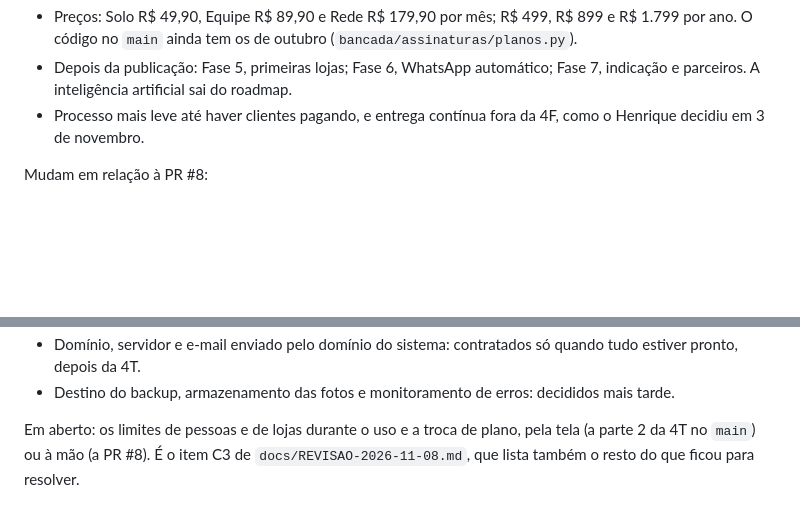
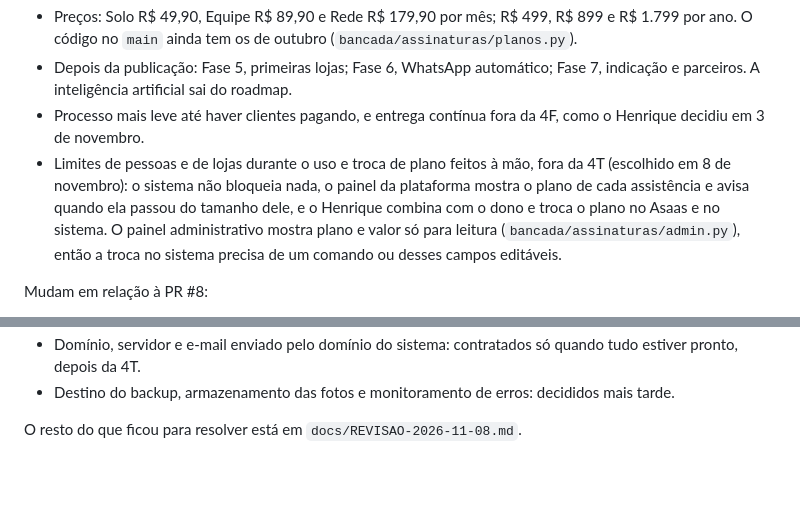
Before and after one commit to HenriqueLiuti5/bancada, a Markdown page: CLAUDE.md, 2 parts joined by grey strips. Rendered like a GitHub page; blank space fills up the shorter version.

Commit message:
Plano: limites e troca de plano feitos a mao
O sistema nao bloqueia a loja que passa do tamanho do plano: o painel
da plataforma avisa, e o Henrique troca o plano no Asaas e no sistema.

Co-Authored-By: Claude Opus 5.5 <noreply@anthropic.com>

```diff
--- a/CLAUDE.md
+++ b/CLAUDE.md
@@ -175,6 +175,12 @@ Vêm da PR #8:
   parceiros. A inteligência artificial sai do roadmap.
 - Processo mais leve até haver clientes pagando, e entrega contínua fora da 4F, como o Henrique
   decidiu em 3 de novembro.
+- Limites de pessoas e de lojas durante o uso e troca de plano feitos à mão, fora da 4T (escolhido
+  em 8 de novembro): o sistema não bloqueia nada, o painel da plataforma mostra o plano de cada
+  assistência e avisa quando ela passou do tamanho dele, e o Henrique combina com o dono e troca o
+  plano no Asaas e no sistema. O painel administrativo mostra plano e valor só para leitura
+  (`bancada/assinaturas/admin.py`), então a troca no sistema precisa de um comando ou desses campos
+  editáveis.
 
 Mudam em relação à PR #8:
 
@@ -191,6 +197,4 @@ Mudam em relação à PR #8:
   pronto, depois da 4T.
 - Destino do backup, armazenamento das fotos e monitoramento de erros: decididos mais tarde.
 
-Em aberto: os limites de pessoas e de lojas durante o uso e a troca de plano, pela tela (a parte 2
-da 4T no `main`) ou à mão (a PR #8). É o item C3 de `docs/REVISAO-2026-11-08.md`, que lista também
-o resto do que ficou para resolver.
+O resto do que ficou para resolver está em `docs/REVISAO-2026-11-08.md`.
```
Also changed, not shown: docs/REVISAO-2026-11-08.md (+1 -1 lines).
